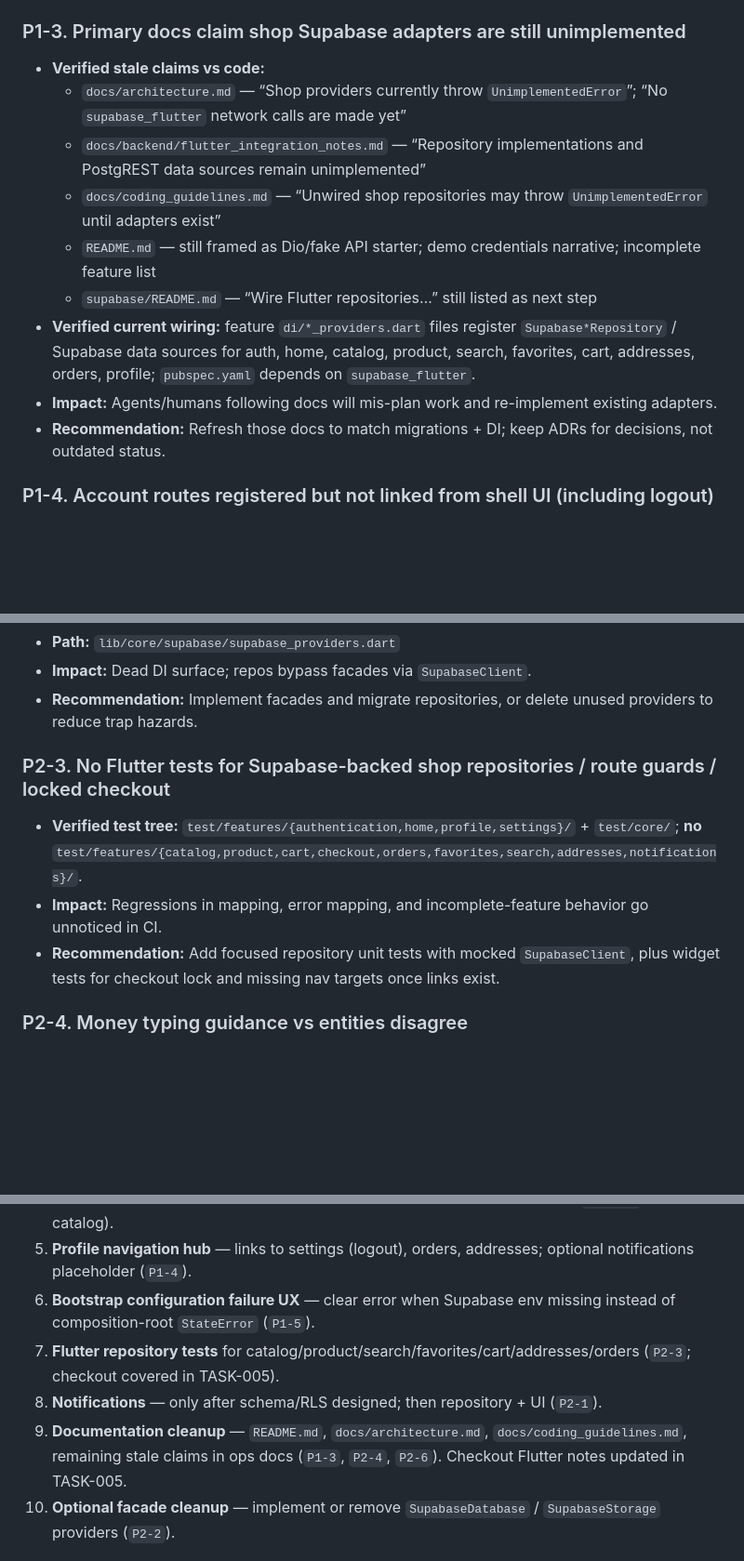
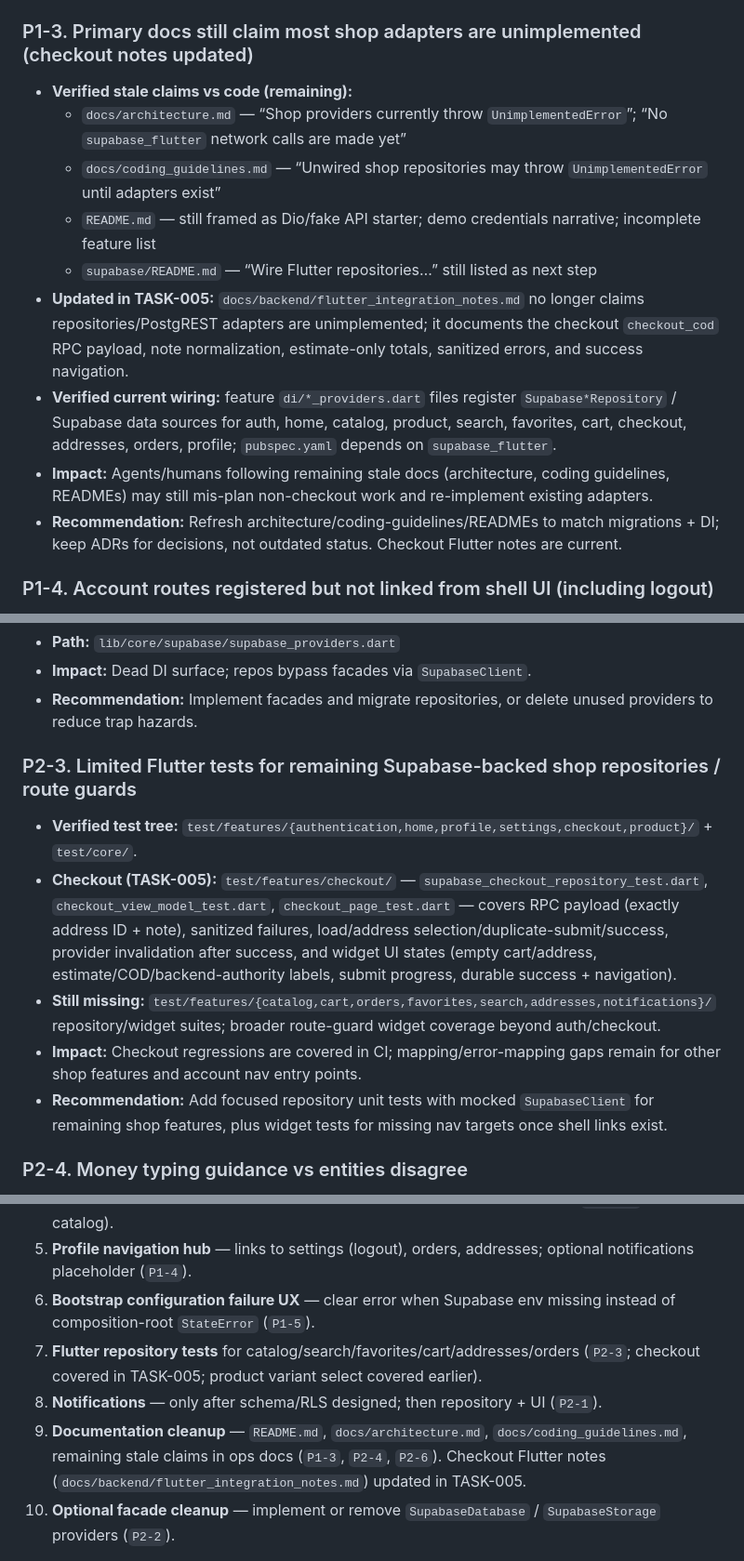
Before and after one commit to khanhvo1104/Badminton-Store, a Markdown page: docs/audits/application-readiness.md, 3 parts joined by grey strips. Shown at 93% size. Rendered like a GitHub page; blank space fills up the shorter version.

Commit message:
Align readiness audit P1-3/P2-3 with TASK-005 checkout work.
Stop listing flutter_integration_notes as unimplemented and document the new checkout test inventory instead of the locked-checkout gap.

Co-authored-by: Cursor <cursoragent@cursor.com>

```diff
--- a/docs/audits/application-readiness.md
+++ b/docs/audits/application-readiness.md
@@ -89,17 +89,17 @@
 - **Impact:** Policies may be correct in SQL but regressions can ship undetected.
 - **Recommendation:** Convert the checklist into role-switched executable tests (pgTAP or scripted `set local role` / JWT claims) before further policy edits.
 
-### P1-3. Primary docs claim shop Supabase adapters are still unimplemented
+### P1-3. Primary docs still claim most shop adapters are unimplemented (checkout notes updated)
 
-- **Verified stale claims vs code:**
+- **Verified stale claims vs code (remaining):**
   - `docs/architecture.md` — “Shop providers currently throw `UnimplementedError`”; “No `supabase_flutter` network calls are made yet”
-  - `docs/backend/flutter_integration_notes.md` — “Repository implementations and PostgREST data sources remain unimplemented”
   - `docs/coding_guidelines.md` — “Unwired shop repositories may throw `UnimplementedError` until adapters exist”
   - `README.md` — still framed as Dio/fake API starter; demo credentials narrative; incomplete feature list
   - `supabase/README.md` — “Wire Flutter repositories…” still listed as next step
-- **Verified current wiring:** feature `di/*_providers.dart` files register `Supabase*Repository` / Supabase data sources for auth, home, catalog, product, search, favorites, cart, addresses, orders, profile; `pubspec.yaml` depends on `supabase_flutter`.
-- **Impact:** Agents/humans following docs will mis-plan work and re-implement existing adapters.
-- **Recommendation:** Refresh those docs to match migrations + DI; keep ADRs for decisions, not outdated status.
+- **Updated in TASK-005:** `docs/backend/flutter_integration_notes.md` no longer claims repositories/PostgREST adapters are unimplemented; it documents the checkout `checkout_cod` RPC payload, note normalization, estimate-only totals, sanitized errors, and success navigation.
+- **Verified current wiring:** feature `di/*_providers.dart` files register `Supabase*Repository` / Supabase data sources for auth, home, catalog, product, search, favorites, cart, checkout, addresses, orders, profile; `pubspec.yaml` depends on `supabase_flutter`.
+- **Impact:** Agents/humans following remaining stale docs (architecture, coding guidelines, READMEs) may still mis-plan non-checkout work and re-implement existing adapters.
+- **Recommendation:** Refresh architecture/coding-guidelines/READMEs to match migrations + DI; keep ADRs for decisions, not outdated status. Checkout Flutter notes are current.
 
 ### P1-4. Account routes registered but not linked from shell UI (including logout)
 
@@ -129,11 +129,13 @@
 - **Impact:** Dead DI surface; repos bypass facades via `SupabaseClient`.
 - **Recommendation:** Implement facades and migrate repositories, or delete unused providers to reduce trap hazards.
 
-### P2-3. No Flutter tests for Supabase-backed shop repositories / route guards / locked checkout
+### P2-3. Limited Flutter tests for remaining Supabase-backed shop repositories / route guards
 
-- **Verified test tree:** `test/features/{authentication,home,profile,settings}/` + `test/core/`; **no** `test/features/{catalog,product,cart,checkout,orders,favorites,search,addresses,notifications}/`.
-- **Impact:** Regressions in mapping, error mapping, and incomplete-feature behavior go unnoticed in CI.
-- **Recommendation:** Add focused repository unit tests with mocked `SupabaseClient`, plus widget tests for checkout lock and missing nav targets once links exist.
+- **Verified test tree:** `test/features/{authentication,home,profile,settings,checkout,product}/` + `test/core/`.
+- **Checkout (TASK-005):** `test/features/checkout/` — `supabase_checkout_repository_test.dart`, `checkout_view_model_test.dart`, `checkout_page_test.dart` — covers RPC payload (exactly address ID + note), sanitized failures, load/address selection/duplicate-submit/success, provider invalidation after success, and widget UI states (empty cart/address, estimate/COD/backend-authority labels, submit progress, durable success + navigation).
+- **Still missing:** `test/features/{catalog,cart,orders,favorites,search,addresses,notifications}/` repository/widget suites; broader route-guard widget coverage beyond auth/checkout.
+- **Impact:** Checkout regressions are covered in CI; mapping/error-mapping gaps remain for other shop features and account nav entry points.
+- **Recommendation:** Add focused repository unit tests with mocked `SupabaseClient` for remaining shop features, plus widget tests for missing nav targets once shell links exist.
 
 ### P2-4. Money typing guidance vs entities disagree
 
@@ -193,9 +195,9 @@ Small, dependency-ordered backlog (each should be its own implementation task):
 4. ~~**Wire checkout UI to trusted API**~~ — **done in TASK-005** (`checkout_cod` Flutter repository/ViewModel/UI; estimate-only totals; sanitized errors; success → `/orders` or catalog).
 5. **Profile navigation hub** — links to settings (logout), orders, addresses; optional notifications placeholder (`P1-4`).
 6. **Bootstrap configuration failure UX** — clear error when Supabase env missing instead of composition-root `StateError` (`P1-5`).
-7. **Flutter repository tests** for catalog/product/search/favorites/cart/addresses/orders (`P2-3`; checkout covered in TASK-005).
+7. **Flutter repository tests** for catalog/search/favorites/cart/addresses/orders (`P2-3`; checkout covered in TASK-005; product variant select covered earlier).
 8. **Notifications** — only after schema/RLS designed; then repository + UI (`P2-1`).
-9. **Documentation cleanup** — `README.md`, `docs/architecture.md`, `docs/coding_guidelines.md`, remaining stale claims in ops docs (`P1-3`, `P2-4`, `P2-6`). Checkout Flutter notes updated in TASK-005.
+9. **Documentation cleanup** — `README.md`, `docs/architecture.md`, `docs/coding_guidelines.md`, remaining stale claims in ops docs (`P1-3`, `P2-4`, `P2-6`). Checkout Flutter notes (`docs/backend/flutter_integration_notes.md`) updated in TASK-005.
 10. **Optional facade cleanup** — implement or remove `SupabaseDatabase` / `SupabaseStorage` providers (`P2-2`).
 
 Any future schema change must use a **new** Supabase CLI migration and include database/RLS tests. Do not edit deployed migrations.
```
Also changed, not shown: other parts of docs/audits/application-readiness.md (+1 -1 lines).
